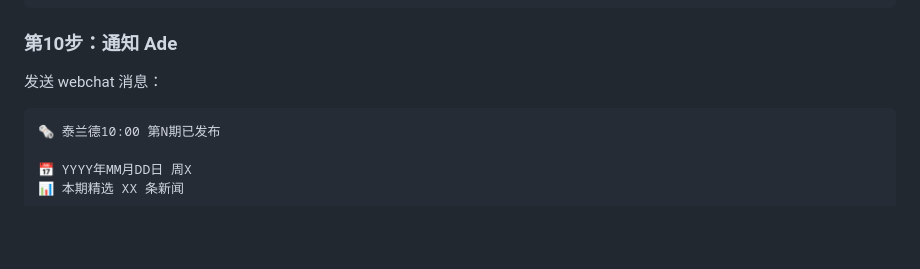
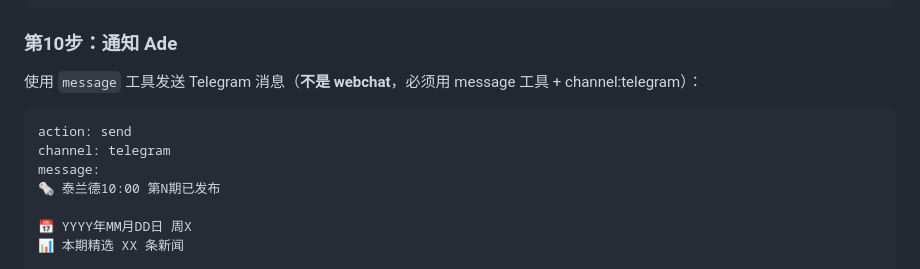
Before and after one commit to JiuTing6/bangkok-news, a Markdown page: scripts/cron_prompt_thailand10.md, the part around the change. GitHub-like rendering; blank space fills up the shorter version.

Commit message:
fix: 第10步通知改为 message 工具 + channel:telegram

````diff
--- a/scripts/cron_prompt_thailand10.md
+++ b/scripts/cron_prompt_thailand10.md
@@ -163,8 +163,12 @@ git push origin main
 ```
 
 ### 第10步：通知 Ade
-发送 webchat 消息：
+使用 `message` 工具发送 Telegram 消息（**不是 webchat**，必须用 message 工具 + channel:telegram）：
+
 ```
+action: send
+channel: telegram
+message:
 🗞️ 泰兰德10:00 第N期已发布
 
 📅 YYYY年MM月DD日 周X
````
